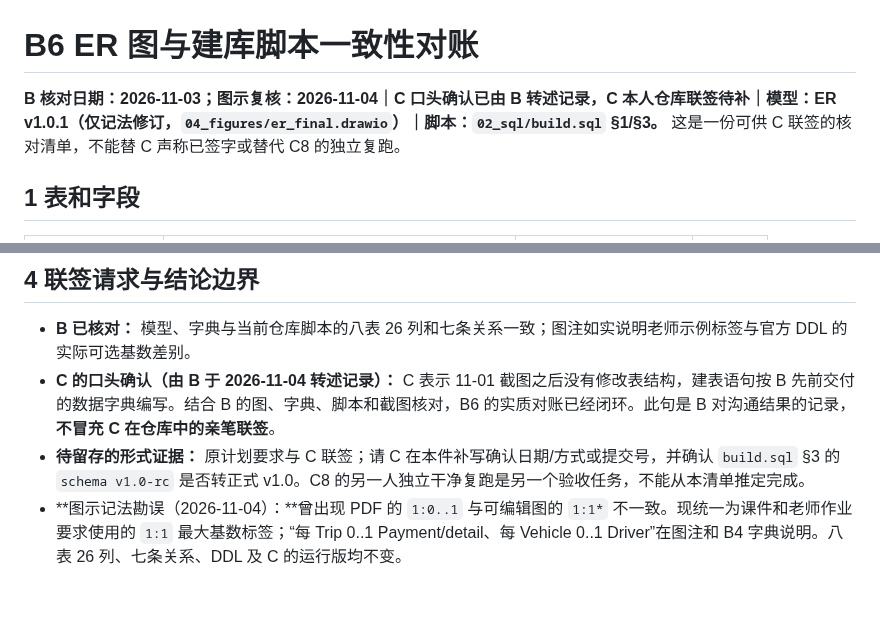
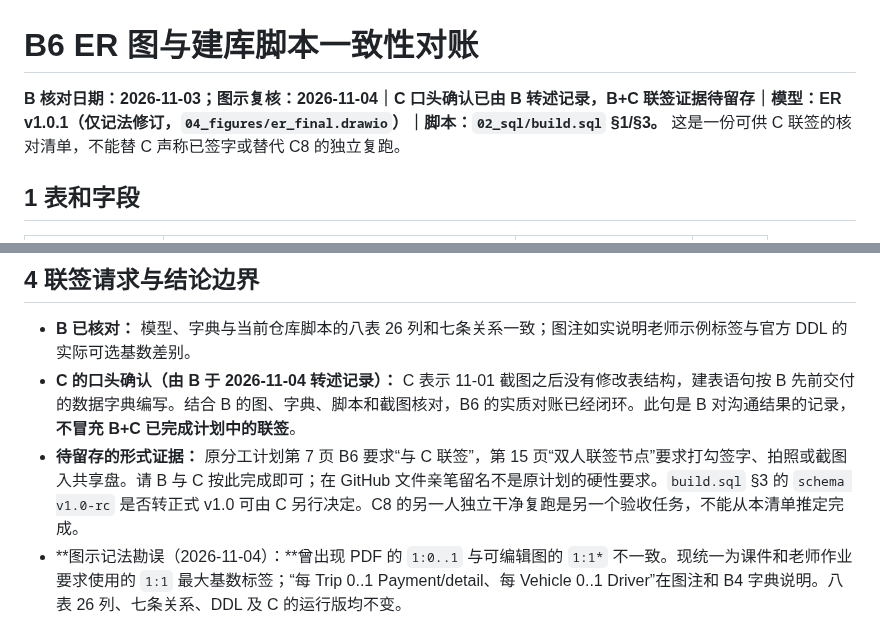
Before and after one commit to chenyanwu83-blip/DBM-Group-Project1, a Markdown page: 01_docs/b6_er_ddl_reconciliation.md, 2 parts joined by grey strips. Drawn GitHub-style; blank space fills up the shorter version.

Commit message:
B4/B6: clarify signed evidence required by original plan

```diff
--- a/01_docs/b6_er_ddl_reconciliation.md
+++ b/01_docs/b6_er_ddl_reconciliation.md
@@ -1,6 +1,6 @@
 # B6 ER 图与建库脚本一致性对账
 
-**B 核对日期：2026-11-03；图示复核：2026-11-04｜C 口头确认已由 B 转述记录，C 本人仓库联签待补｜模型：ER v1.0.1（仅记法修订，`04_figures/er_final.drawio`）｜脚本：`02_sql/build.sql` §1/§3。** 这是一份可供 C 联签的核对清单，不能替 C 声称已签字或替代 C8 的独立复跑。
+**B 核对日期：2026-11-03；图示复核：2026-11-04｜C 口头确认已由 B 转述记录，B+C 联签证据待留存｜模型：ER v1.0.1（仅记法修订，`04_figures/er_final.drawio`）｜脚本：`02_sql/build.sql` §1/§3。** 这是一份可供 C 联签的核对清单，不能替 C 声称已签字或替代 C8 的独立复跑。
 
 ## 1 表和字段
 
@@ -39,7 +39,7 @@ C5 已上传八表 `SHOW CREATE TABLE` 与行数截图，以及 `row_counts_1101
 ## 4 联签请求与结论边界
 
 - **B 已核对：** 模型、字典与当前仓库脚本的八表 26 列和七条关系一致；图注如实说明老师示例标签与官方 DDL 的实际可选基数差别。
-- **C 的口头确认（由 B 于 2026-11-04 转述记录）：** C 表示 11-01 截图之后没有修改表结构，建表语句按 B 先前交付的数据字典编写。结合 B 的图、字典、脚本和截图核对，B6 的实质对账已经闭环。此句是 B 对沟通结果的记录，**不冒充 C 在仓库中的亲笔联签**。
-- **待留存的形式证据：** 原计划要求与 C 联签；请 C 在本件补写确认日期/方式或提交号，并确认 `build.sql` §3 的 `schema v1.0-rc` 是否转正式 v1.0。C8 的另一人独立干净复跑是另一个验收任务，不能从本清单推定完成。
+- **C 的口头确认（由 B 于 2026-11-04 转述记录）：** C 表示 11-01 截图之后没有修改表结构，建表语句按 B 先前交付的数据字典编写。结合 B 的图、字典、脚本和截图核对，B6 的实质对账已经闭环。此句是 B 对沟通结果的记录，**不冒充 B+C 已完成计划中的联签**。
+- **待留存的形式证据：** 原分工计划第 7 页 B6 要求“与 C 联签”，第 15 页“双人联签节点”要求打勾签字、拍照或截图入共享盘。请 B 与 C 按此完成即可；在 GitHub 文件亲笔留名不是原计划的硬性要求。`build.sql` §3 的 `schema v1.0-rc` 是否转正式 v1.0 可由 C 另行决定。C8 的另一人独立干净复跑是另一个验收任务，不能从本清单推定完成。
 - **图示记法勘误（2026-11-04）：**曾出现 PDF 的 `1:0..1` 与可编辑图的 `1:1*` 不一致。现统一为课件和老师作业要求使用的 `1:1` 最大基数标签；“每 Trip 0..1 Payment/detail、每 Vehicle 0..1 Driver”在图注和 B4 字典说明。八表 26 列、七条关系、DDL 及 C 的运行版均不变。
 - **给 C 的注释清理提示：**`build.sql` §1 和 §3 的文字注释仍把 Vehicle–Driver 写成 `1:N`/`N:1`、把 Trip–Payment 写成笼统 `1:1`；SQL 约束本身正确。若 C 更新这些注释，应补充 `UNIQUE` 与可选性的实际含义，勿改官方 DDL 正文。这不影响 B6 的结构对账结论。
```
Also changed, not shown: 01_docs/b4_data_dictionary.md (+2 -2 lines).
